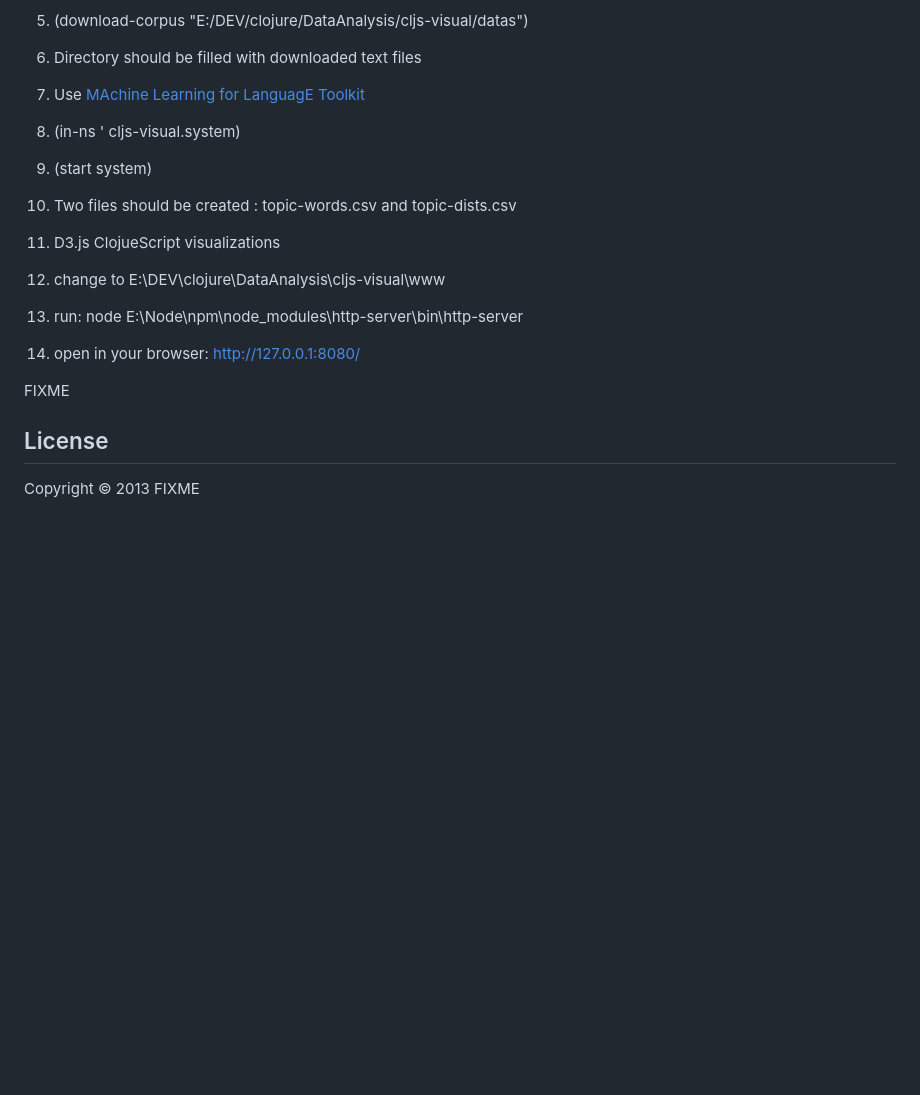
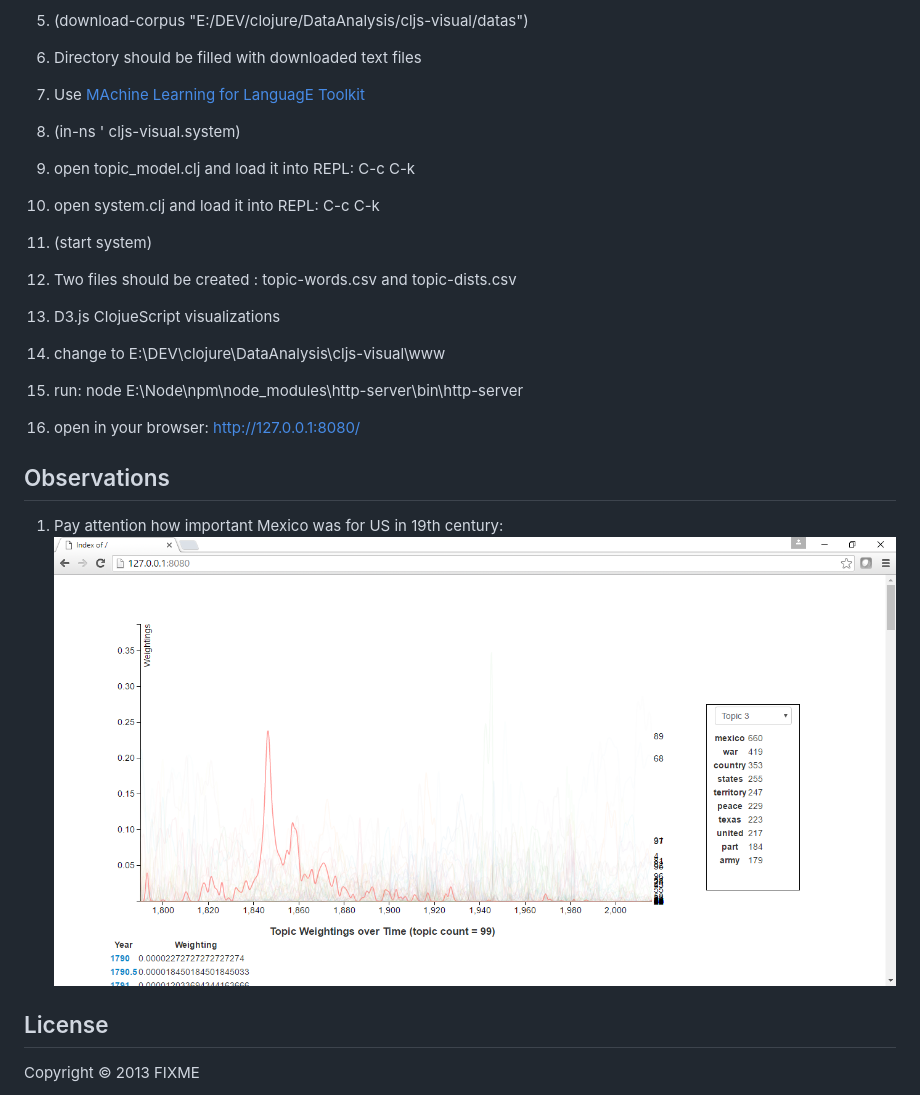
Before and after one commit to zuoqin/cljs-visualizations, a Markdown page: README.md, the part around the change. Rendered like a GitHub page; pictures changed too: doc/mexico.png (added); blank space fills up the shorter version.

```diff
--- a/README.md
+++ b/README.md
@@ -12,6 +12,8 @@
 
 2. Use [MAchine Learning for LanguagE Toolkit](http://mallet.cs.umass.edu)
   1. (in-ns ' cljs-visual.system)
+  2. open topic_model.clj and load it into REPL: C-c C-k
+  3. open system.clj and load it into REPL: C-c C-k
   2. (start system)
   3. Two files should be created : topic-words.csv and topic-dists.csv
 
@@ -20,7 +22,11 @@
   2. run: node E:\Node\npm\node_modules\http-server\bin\http-server
   3. open in your browser: http://127.0.0.1:8080/
 
-FIXME
+
+## Observations
+
+1. Pay attention how important Mexico was for US in 19th century:
+![alt text](https://github.com/zuoqin/cljs-visualizations/blob/master/doc/mexico.png "Mexico in State of the Union Addresses and Messages")
 
 ## License
 
```
Also changed, not shown: 5 other files.
